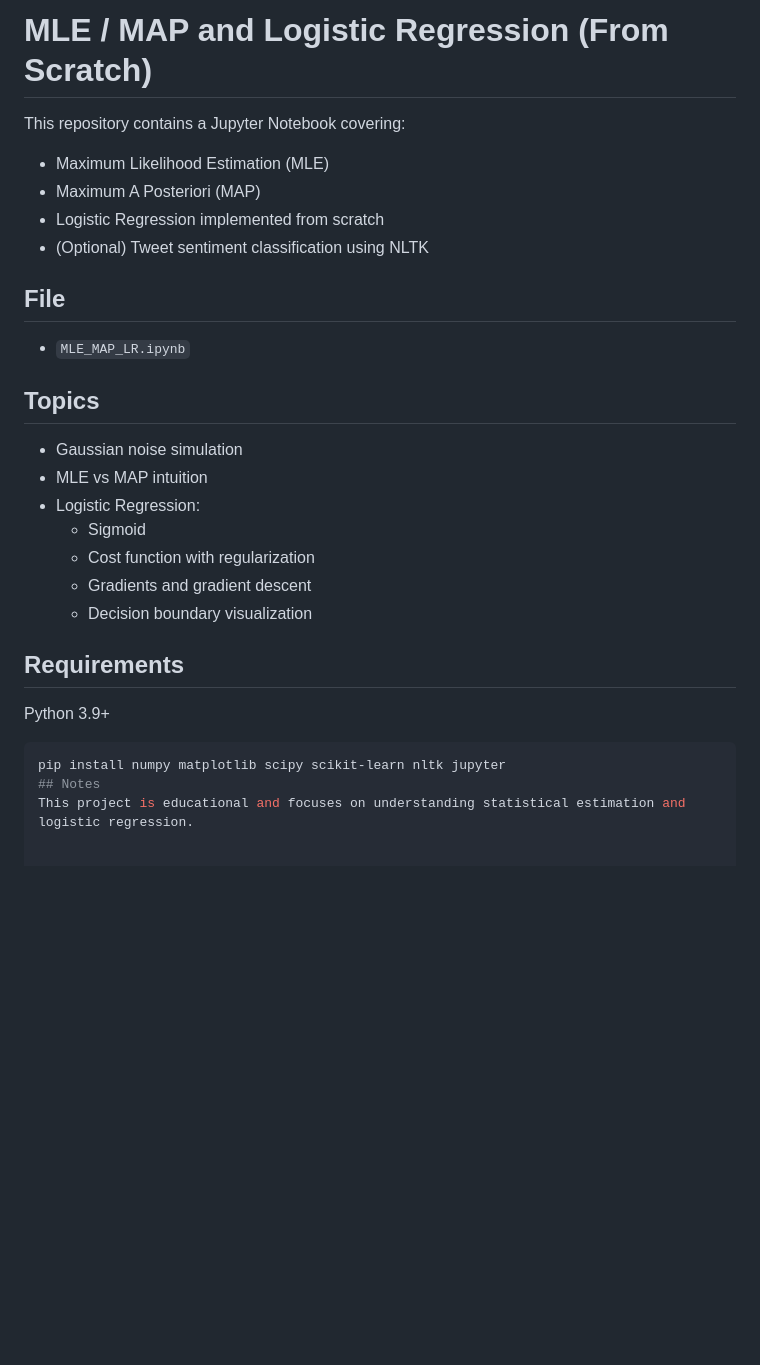
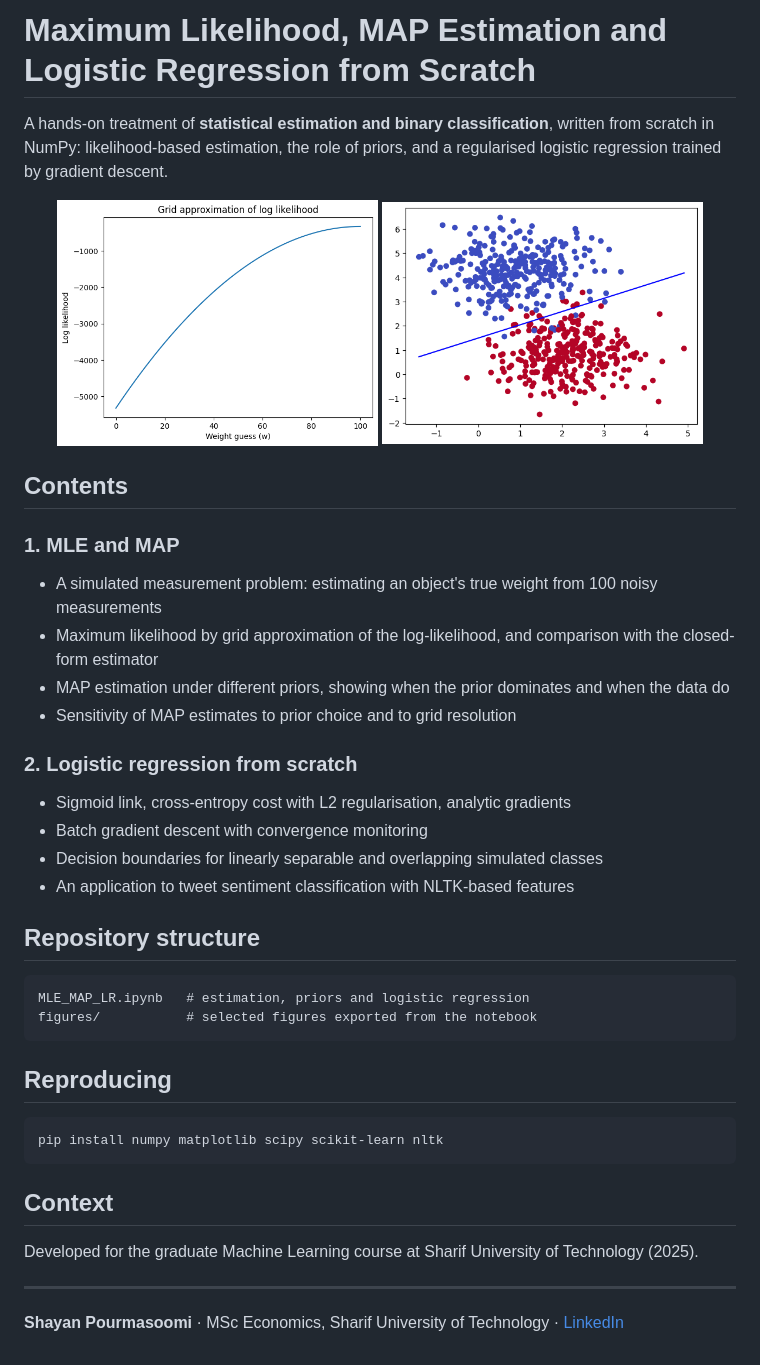
Before and after one commit to Shayanpourmasoomi/mle-map-logistic-regression, a Markdown page: README.md, the part around the change. Rendered like a GitHub page; pictures changed too: figures/log_likelihood_grid.png (added), figures/logistic_decision_boundary.png (added); blank space fills up the shorter version.

Commit message:
Rewrite README, add figures, tidy notebook
- Professional README: overview, methods, results, figures, reproduction steps
- Remove grading annotations, template notes and personal identifiers
- Rename files to descriptive names; drop broken image links

````diff
--- a/README.md
+++ b/README.md
@@ -1,27 +1,44 @@
-# MLE / MAP and Logistic Regression (From Scratch)
+# Maximum Likelihood, MAP Estimation and Logistic Regression from Scratch
 
-This repository contains a Jupyter Notebook covering:
-- Maximum Likelihood Estimation (MLE)
-- Maximum A Posteriori (MAP)
-- Logistic Regression implemented from scratch
-- (Optional) Tweet sentiment classification using NLTK
+A hands-on treatment of **statistical estimation and binary classification**, written from scratch in NumPy: likelihood-based estimation, the role of priors, and a regularised logistic regression trained by gradient descent.
 
-## File
-- `MLE_MAP_LR.ipynb`
+<p align="center">
+  <img src="figures/log_likelihood_grid.png" width="45%" alt="Grid approximation of the log-likelihood">
+  <img src="figures/logistic_decision_boundary.png" width="45%" alt="Logistic regression decision boundary">
+</p>
 
-## Topics
-- Gaussian noise simulation
-- MLE vs MAP intuition
-- Logistic Regression:
-  - Sigmoid
-  - Cost function with regularization
-  - Gradients and gradient descent
-  - Decision boundary visualization
+## Contents
 
-## Requirements
-Python 3.9+
+### 1. MLE and MAP
+
+- A simulated measurement problem: estimating an object's true weight from 100 noisy measurements
+- Maximum likelihood by grid approximation of the log-likelihood, and comparison with the closed-form estimator
+- MAP estimation under different priors, showing when the prior dominates and when the data do
+- Sensitivity of MAP estimates to prior choice and to grid resolution
+
+### 2. Logistic regression from scratch
+
+- Sigmoid link, cross-entropy cost with L2 regularisation, analytic gradients
+- Batch gradient descent with convergence monitoring
+- Decision boundaries for linearly separable and overlapping simulated classes
+- An application to tweet sentiment classification with NLTK-based features
+
+## Repository structure
+
+```
+MLE_MAP_LR.ipynb   # estimation, priors and logistic regression
+figures/           # selected figures exported from the notebook
+```
+
+## Reproducing
 
 ```bash
-pip install numpy matplotlib scipy scikit-learn nltk jupyter
-## Notes
-This project is educational and focuses on understanding statistical estimation and logistic regression.
+pip install numpy matplotlib scipy scikit-learn nltk
+```
+
+## Context
+
+Developed for the graduate Machine Learning course at Sharif University of Technology (2025).
+
+---
+**Shayan Pourmasoomi** · MSc Economics, Sharif University of Technology · [LinkedIn](https://www.linkedin.com/in/shayan-pourmasoomi-8b6206389)
````
Also changed, not shown: 1 other file.
